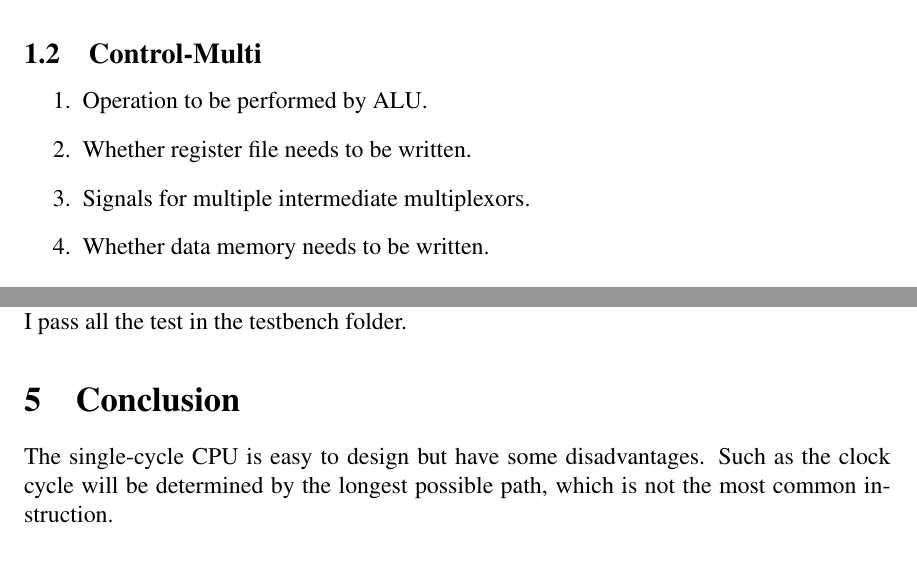
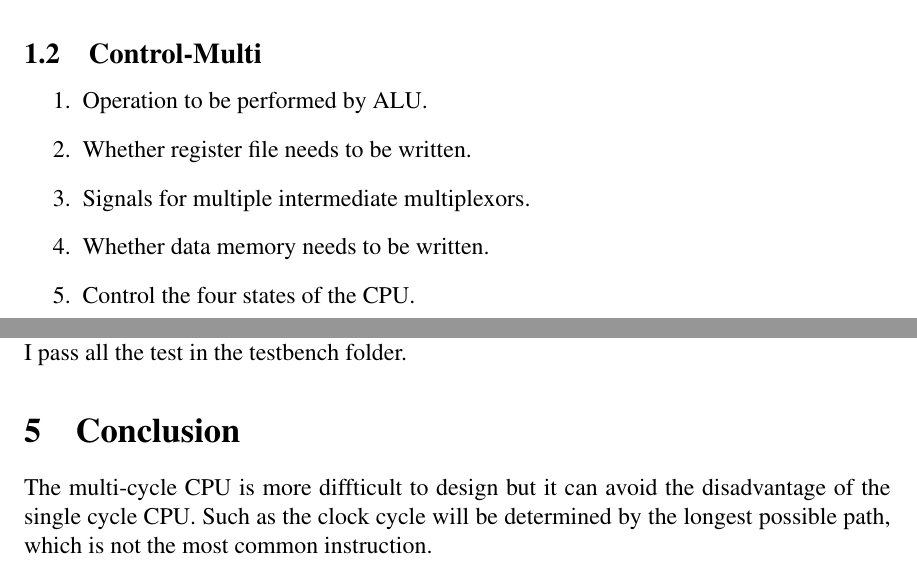
Before and after one commit to czh9919/EE312, a LaTeX document (lab4/DOC/doc.tex): two parts of pages 3 and 6 of 6, joined at a grey line, cut so that both start at the same text. Compiled offline with pdfLaTeX.

Commit message:
conclution

```diff
--- a/lab4/DOC/doc.tex
+++ b/lab4/DOC/doc.tex
@@ -71,6 +71,7 @@ A Multi-cycle CPU processes an instruction per every four clock cycle.
 \item Whether register file needs to be written.
 \item Signals for multiple intermediate multiplexors.
 \item Whether data memory needs to be written.
+\item Control the four states of the CPU.
 \end{enumerate}
 
 \newpage
@@ -153,7 +154,7 @@ I pass all the test in the testbench folder.
 
 \section{Conclusion}
 
-The single-cycle CPU is easy to design but have some disadvantages.
+The multi-cycle CPU is more diffticult to design but it can avoid the disadvantage of the single cycle CPU.
 Such as the clock cycle will be determined by the longest possible path, which is not the most common instruction.
 
 \end{document}
```
